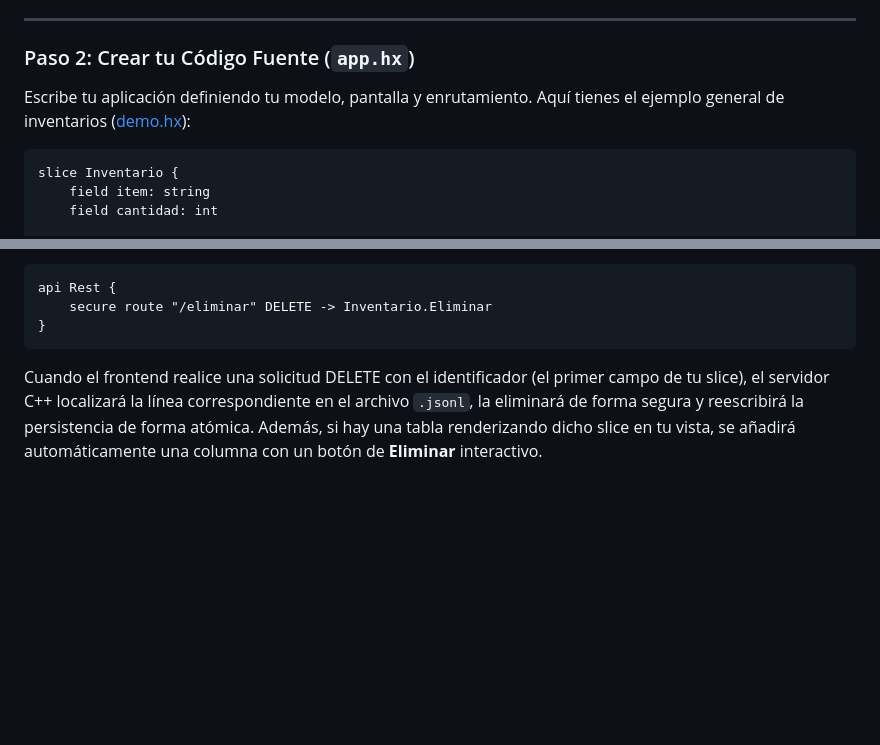
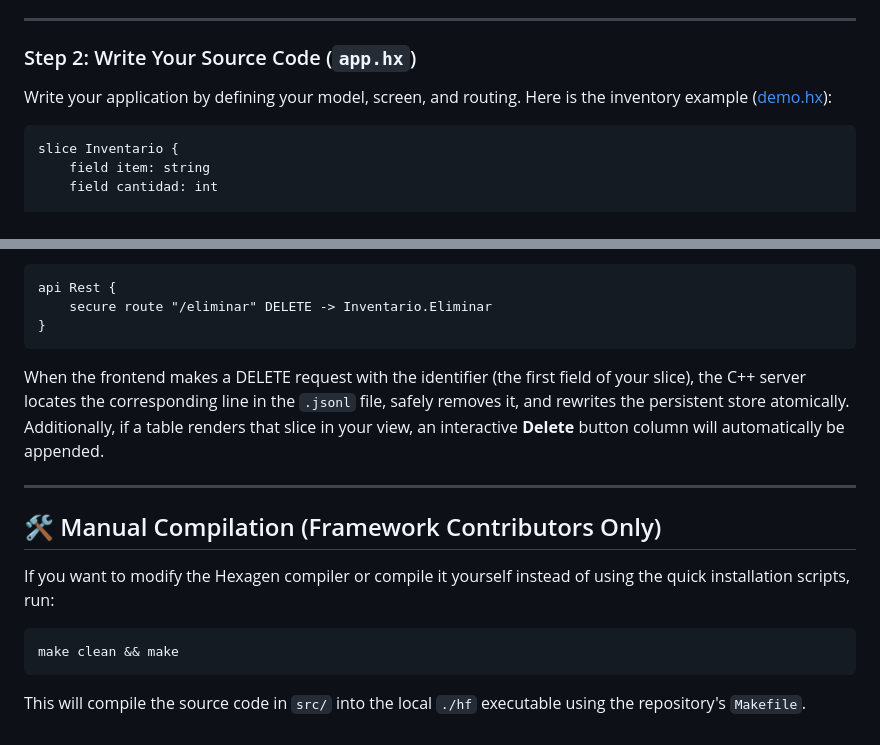
Before and after one commit to rbaezc/hexagenframework, a Markdown page: README.md, 2 parts joined by grey strips. Rendered like a GitHub page; blank space fills up the shorter version.

````diff
--- a/README.md
+++ b/README.md
@@ -48,8 +69,8 @@ make clean && make
 
 ---
 
-### Paso 2: Crear tu Código Fuente (`app.hx`)
-Escribe tu aplicación definiendo tu modelo, pantalla y enrutamiento. Aquí tienes el ejemplo general de inventarios ([demo.hx](file:///home/meliodas/Projects/VortexSolutions/Vortex%20Libraries/hexagen_framework/demo.hx)):
+### Step 2: Write Your Source Code (`app.hx`)
+Write your application by defining your model, screen, and routing. Here is the inventory example ([demo.hx](demo.hx)):
 ```prolog
 slice Inventario {
     field item: string
@@ -148,4 +162,13 @@ api Rest {
     secure route "/eliminar" DELETE -> Inventario.Eliminar
 }
 ```
-Cuando el frontend realice una solicitud DELETE con el identificador (el primer campo de tu slice), el servidor C++ localizará la línea correspondiente en el archivo `.jsonl`, la eliminará de forma segura y reescribirá la persistencia de forma atómica. Además, si hay una tabla renderizando dicho slice en tu vista, se añadirá automáticamente una columna con un botón de **Eliminar** interactivo.
+When the frontend makes a DELETE request with the identifier (the first field of your slice), the C++ server locates the corresponding line in the `.jsonl` file, safely removes it, and rewrites the persistent store atomically. Additionally, if a table renders that slice in your view, an interactive **Delete** button column will automatically be appended.
+
+---
+
+## 🛠️ Manual Compilation (Framework Contributors Only)
+If you want to modify the Hexagen compiler or compile it yourself instead of using the quick installation scripts, run:
+```bash
+make clean && make
+```
+This will compile the source code in `src/` into the local `./hf` executable using the repository's `Makefile`.
````
Also changed, not shown: other parts of README.md (+75 -61 lines), README.es.md (added, +174 -0 lines).
